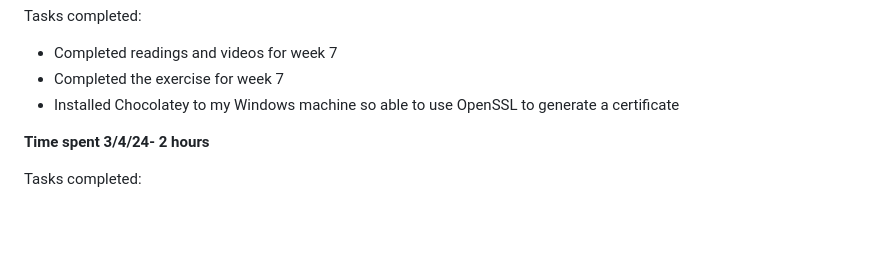
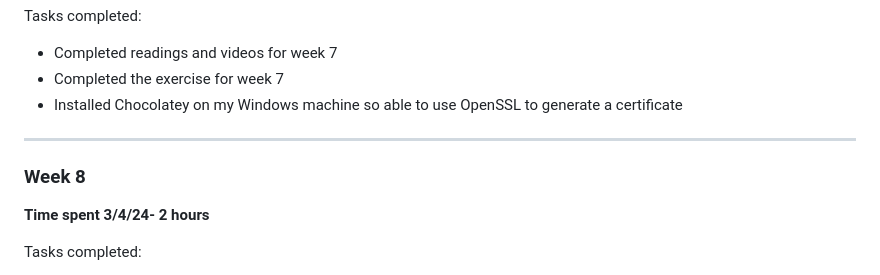
Before and after one commit to redfoxanna/diamond-poems, a Markdown page: WeeklyReflection.md, the part around the change. GitHub-like rendering; blank space fills up the shorter version.

Commit message:
Updates to weekly reflection week 8

```diff
--- a/WeeklyReflection.md
+++ b/WeeklyReflection.md
@@ -212,7 +212,11 @@ Tasks completed:
 Tasks completed:
 * Completed readings and videos for week 7
 * Completed the exercise for week 7
-* Installed Chocolatey to my Windows machine so able to use OpenSSL to generate a certificate
+* Installed Chocolatey on my Windows machine so able to use OpenSSL to generate a certificate
+
+---
+
+### Week 8
 
 **Time spent 3/4/24- 2 hours**
 
```
